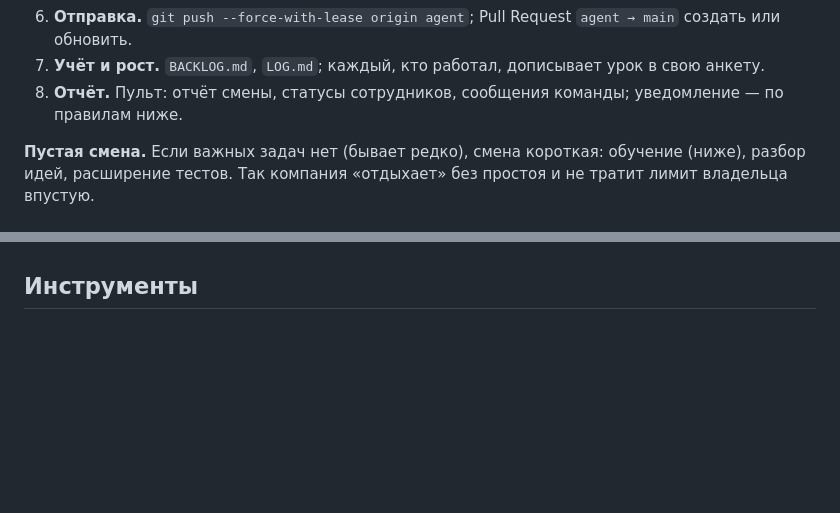
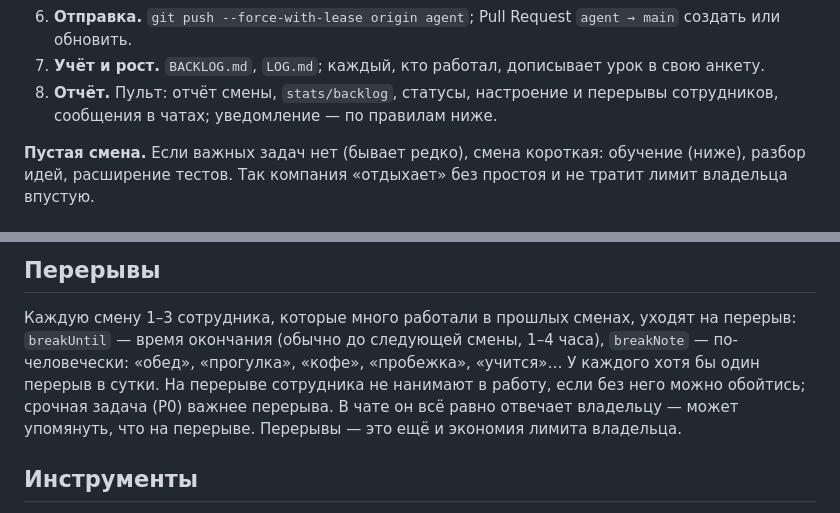
Before and after one commit to Koshei96/moneylife, a Markdown page: agent/AGENT.md, 2 parts joined by grey strips. Drawn GitHub-style; blank space fills up the shorter version.

```diff
--- a/agent/AGENT.md
+++ b/agent/AGENT.md
@@ -140,7 +140,7 @@ agent/team/<id>.md», путь к репозиторию, конкретная
 5. **Превью.** Если менялось приложение — собрать и обновить «Превью MoneyLife» (раздел ниже).
 6. **Отправка.** `git push --force-with-lease origin agent`; Pull Request `agent → main` создать или обновить.
 7. **Учёт и рост.** `BACKLOG.md`, `LOG.md`; каждый, кто работал, дописывает урок в свою анкету.
-8. **Отчёт.** Пульт: отчёт смены, статусы сотрудников, сообщения команды; уведомление — по правилам ниже.
+8. **Отчёт.** Пульт: отчёт смены, `stats/backlog`, статусы, настроение и перерывы сотрудников, сообщения в чатах; уведомление — по правилам ниже.
 
 **Пустая смена.** Если важных задач нет (бывает редко), смена короткая: обучение (ниже), разбор идей,
 расширение тестов. Так компания «отдыхает» без простоя и не тратит лимит владельца впустую.
@@ -211,3 +243,10 @@ Artifact `list` → найти по названию → `read`) и сам ищ
+## Перерывы
+
+Каждую смену 1–3 сотрудника, которые много работали в прошлых сменах, уходят на перерыв: `breakUntil` —
+время окончания (обычно до следующей смены, 1–4 часа), `breakNote` — по-человечески: «обед», «прогулка»,
+«кофе», «пробежка», «учится»… У каждого хотя бы один перерыв в сутки. На перерыве сотрудника не нанимают
+в работу, если без него можно обойтись; срочная задача (P0) важнее перерыва. В чате он всё равно отвечает
+владельцу — может упомянуть, что на перерыве. Перерывы — это ещё и экономия лимита владельца.
 
 ## Инструменты
 
```
Also changed, not shown: other parts of agent/AGENT.md (+50 -18 lines).
